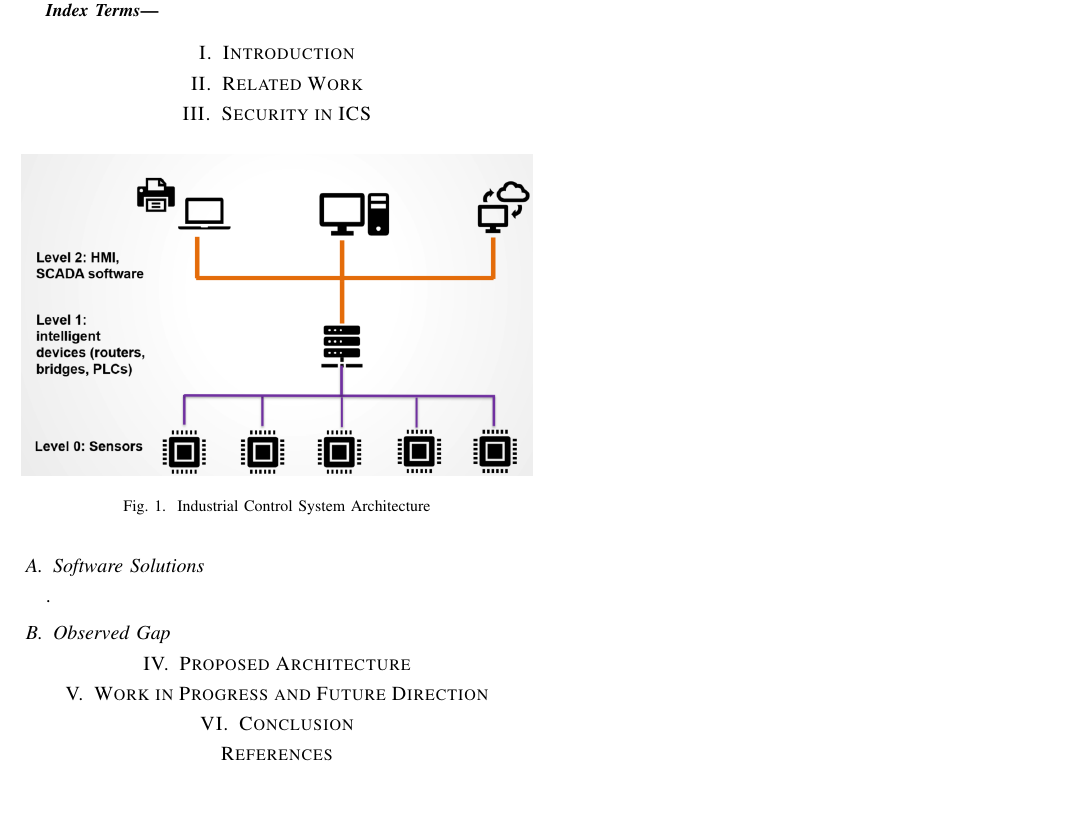
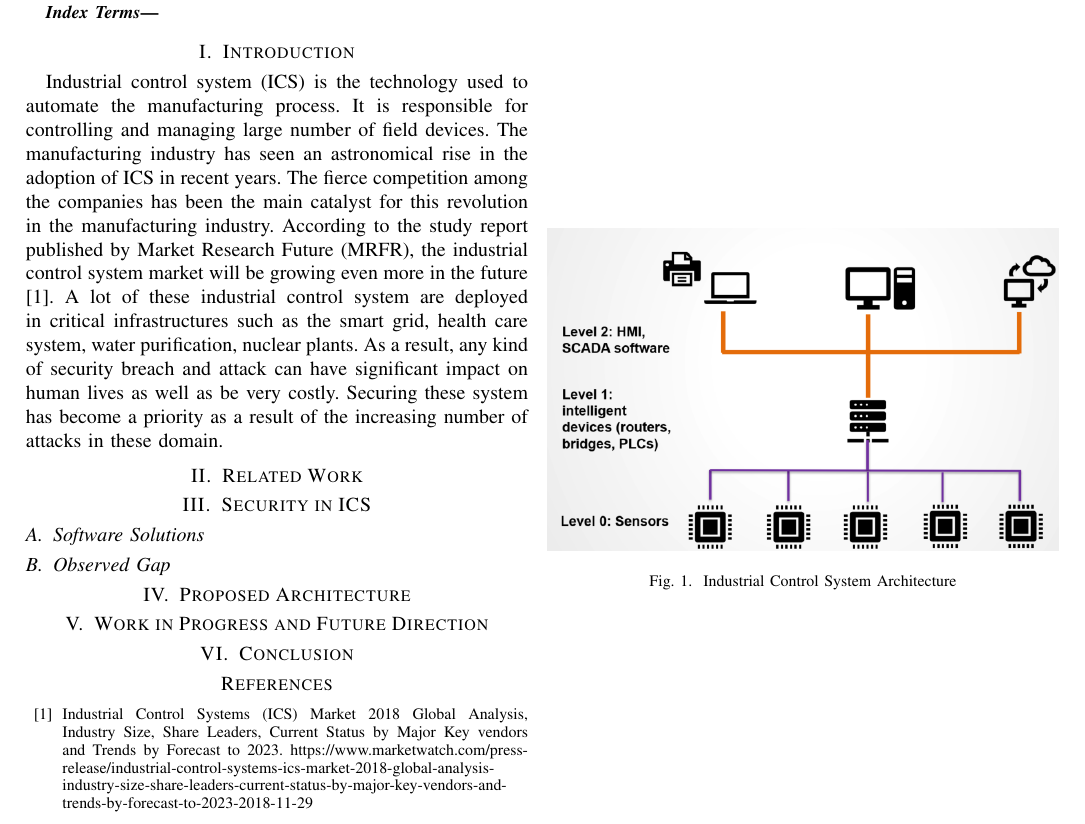
Before and after one commit to ahmedrayhan/Securing-SCADA-System, a LaTeX paper (conference_041818.tex): part of the page, cut so that both start at the same text, the shorter picture padded with empty space. Compiled offline with pdfLaTeX; a missing font is replaced by an installed copy or a similar font; a LaTeX package or settings file that is missing is left out.

Commit message:
introduction begin

```diff
--- a/conference_041818.tex
+++ b/conference_041818.tex
@@ -66,8 +66,7 @@ email address}
 \end{IEEEkeywords}
 
 \section{Introduction}
-
-
+Industrial control system (ICS) is the technology used to automate the manufacturing process. It is responsible for controlling and managing large number of field devices. The manufacturing industry has seen an astronomical rise in the adoption of ICS in recent years. The fierce competition among the companies has been the main catalyst for this revolution in the manufacturing industry. According to the study report published by  Market Research Future (MRFR), the industrial control system market will be growing even more in the future \cite{c1}. A lot of these industrial control system are deployed in critical infrastructures such as the smart grid, health care system, water purification, nuclear plants. As a result, any kind of security breach and attack can have significant impact on human lives as well as be very costly. Securing these system has become a priority as a result of the increasing number of attacks in these domain.
 \section{Related Work}
 
 
@@ -95,7 +93,7 @@ email address}
 
 
 \begin{thebibliography}{00}
-
+\bibitem{c1}Industrial Control Systems (ICS) Market 2018 Global Analysis, Industry Size, Share Leaders, Current Status by Major Key vendors and Trends by Forecast to 2023. https://www.marketwatch.com/press-release/industrial-control-systems-ics-market-2018-global-analysis-industry-size-share-leaders-current-status-by-major-key-vendors-and-trends-by-forecast-to-2023-2018-11-29
 \end{thebibliography}
 \vspace{12pt}
 \end{document}
```
Also changed, not shown: conference_041818.tex (1 more changed lines).
